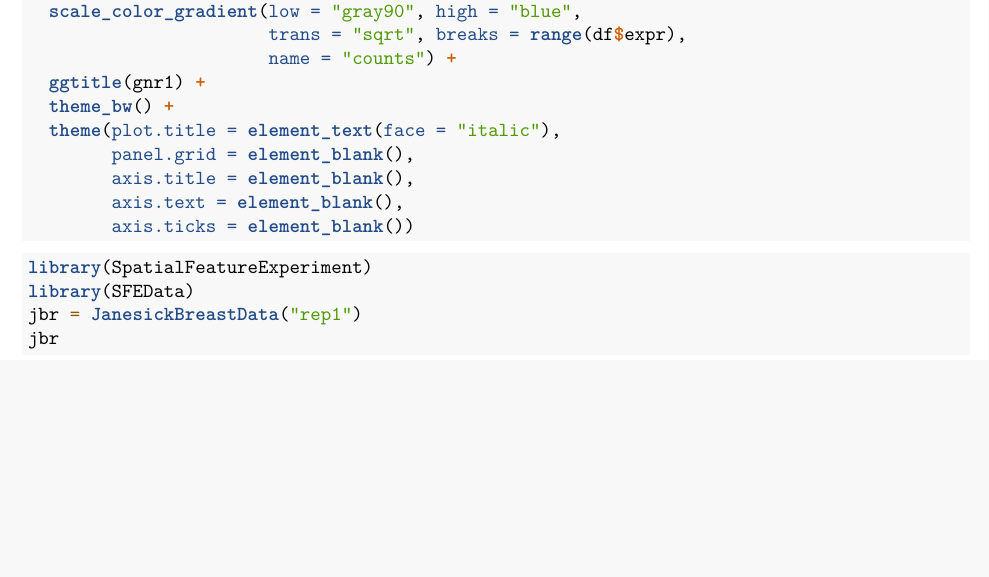
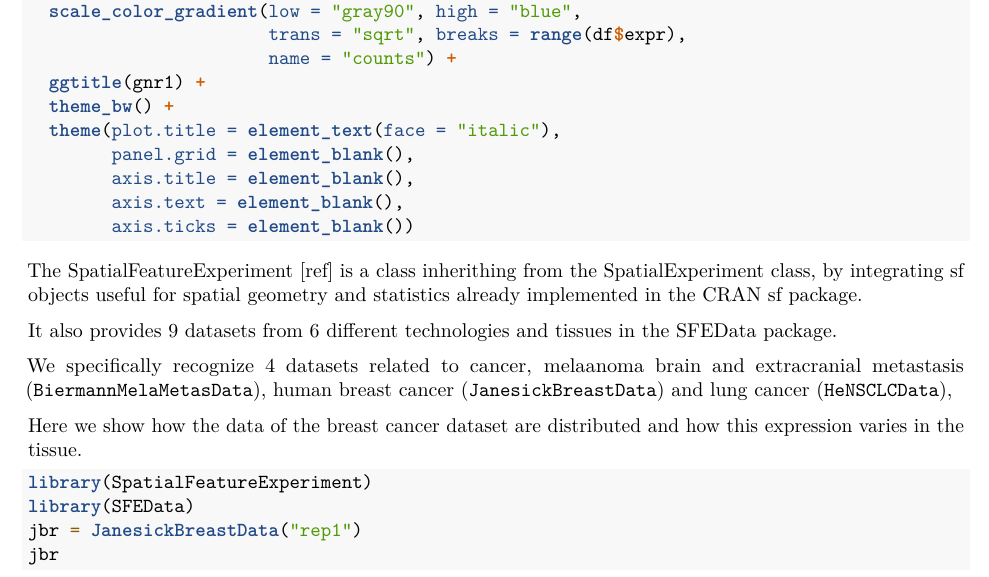
Before and after one commit to LiNk-NY/BiocMIMB, an R Markdown document (bioccb.Rmd): part of page 14 of 24, cut so that both start at the same text, the shorter picture padded with empty space. Rendered offline with R 4.5, knitr and Pandoc, then LaTeX, with nearby package versions; the code chunks are not run, so their results and figures are left out; drawn as R Markdown's standard PDF in place of the format the file asks for.

Commit message:
a few words on the spatial feature experiment

````diff
--- a/bioccb.Rmd
+++ b/bioccb.Rmd
@@ -1015,6 +1015,17 @@ ggplot(df, aes(x = pxl_col_in_fullres, y = pxl_row_in_fullres, color = expr)) +
         axis.ticks = element_blank())
 ```
 
+The SpatialFeatureExperiment [ref] is a class inherithing from the
+SpatialExperiment class, by integrating sf objects useful for spatial geometry
+and statistics already implemented in the CRAN sf package.
+
+It also provides 9 datasets from 6 different technologies and tissues in the
+SFEData package.
+
+We specifically recognize 4 datasets related to cancer, melaanoma brain and extracranial metastasis (`BiermannMelaMetasData`), human breast cancer (`JanesickBreastData`) and
+lung cancer (`HeNSCLCData`),
+
+Here we show how the data of the breast cancer dataset are distributed and how this expression varies in the tissue.
 
 ```{r spatchunk, message=FALSE,cache=FALSE}
 library(SpatialFeatureExperiment)
````
